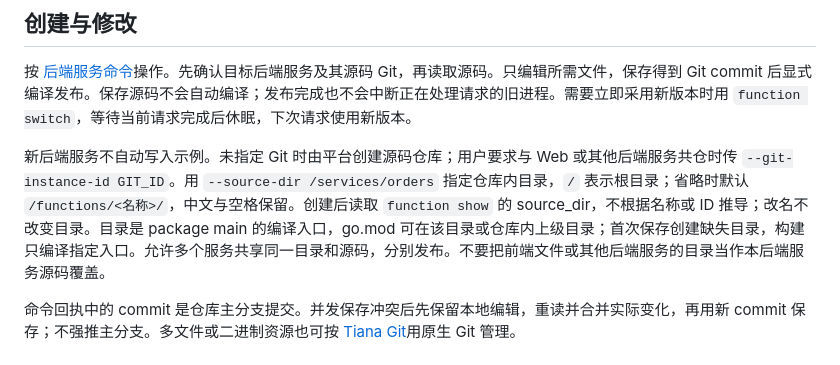
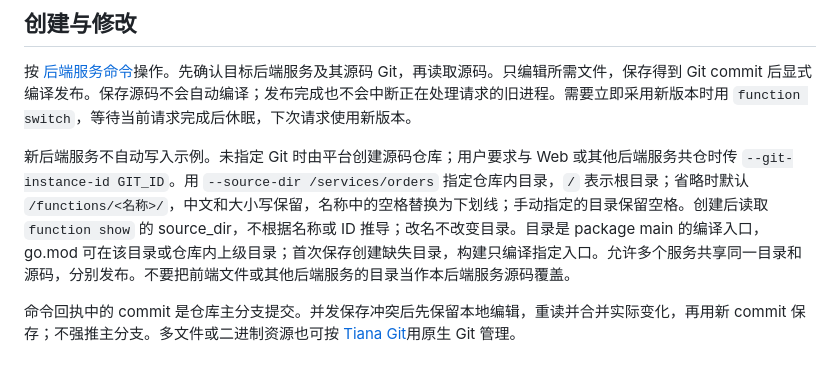
Before and after one commit to tianacloud/agent-skills, a Markdown page: skills/tiana-function/SKILL.md, the part around the change. Rendered like a GitHub page.

Commit message:
Document generated backend paths with underscores

```diff
--- a/skills/tiana-function/SKILL.md
+++ b/skills/tiana-function/SKILL.md
@@ -17,7 +17,7 @@ metadata:
 
 按 [后端服务命令](references/commands.md)操作。先确认目标后端服务及其源码 Git，再读取源码。只编辑所需文件，保存得到 Git commit 后显式编译发布。保存源码不会自动编译；发布完成也不会中断正在处理请求的旧进程。需要立即采用新版本时用 `function switch`，等待当前请求完成后休眠，下次请求使用新版本。
 
-新后端服务不自动写入示例。未指定 Git 时由平台创建源码仓库；用户要求与 Web 或其他后端服务共仓时传 `--git-instance-id GIT_ID`。用 `--source-dir /services/orders` 指定仓库内目录，`/` 表示根目录；省略时默认 `/functions/<名称>/`，中文与空格保留。创建后读取 `function show` 的 source_dir，不根据名称或 ID 推导；改名不改变目录。目录是 package main 的编译入口，go.mod 可在该目录或仓库内上级目录；首次保存创建缺失目录，构建只编译指定入口。允许多个服务共享同一目录和源码，分别发布。不要把前端文件或其他后端服务的目录当作本后端服务源码覆盖。
+新后端服务不自动写入示例。未指定 Git 时由平台创建源码仓库；用户要求与 Web 或其他后端服务共仓时传 `--git-instance-id GIT_ID`。用 `--source-dir /services/orders` 指定仓库内目录，`/` 表示根目录；省略时默认 `/functions/<名称>/`，中文和大小写保留，名称中的空格替换为下划线；手动指定的目录保留空格。创建后读取 `function show` 的 source_dir，不根据名称或 ID 推导；改名不改变目录。目录是 package main 的编译入口，go.mod 可在该目录或仓库内上级目录；首次保存创建缺失目录，构建只编译指定入口。允许多个服务共享同一目录和源码，分别发布。不要把前端文件或其他后端服务的目录当作本后端服务源码覆盖。
 
 命令回执中的 commit 是仓库主分支提交。并发保存冲突后先保留本地编辑，重读并合并实际变化，再用新 commit 保存；不强推主分支。多文件或二进制资源也可按 [Tiana Git](../tiana-git/SKILL.md)用原生 Git 管理。
 
```
